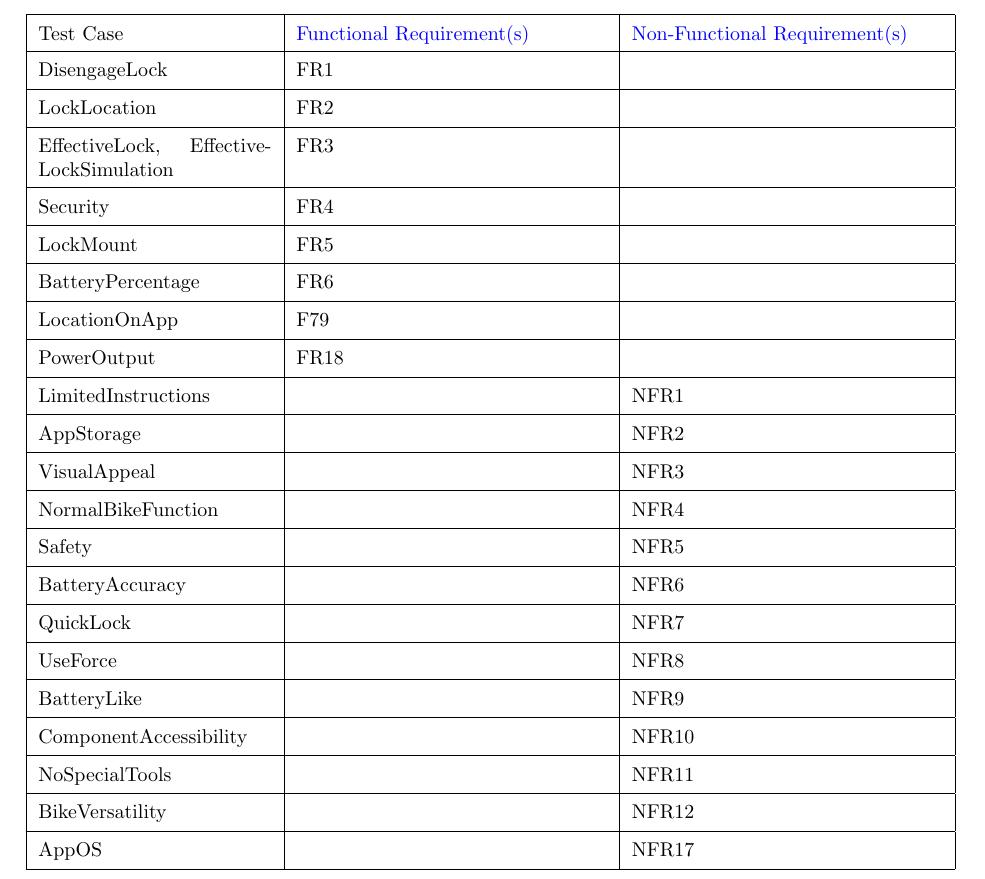
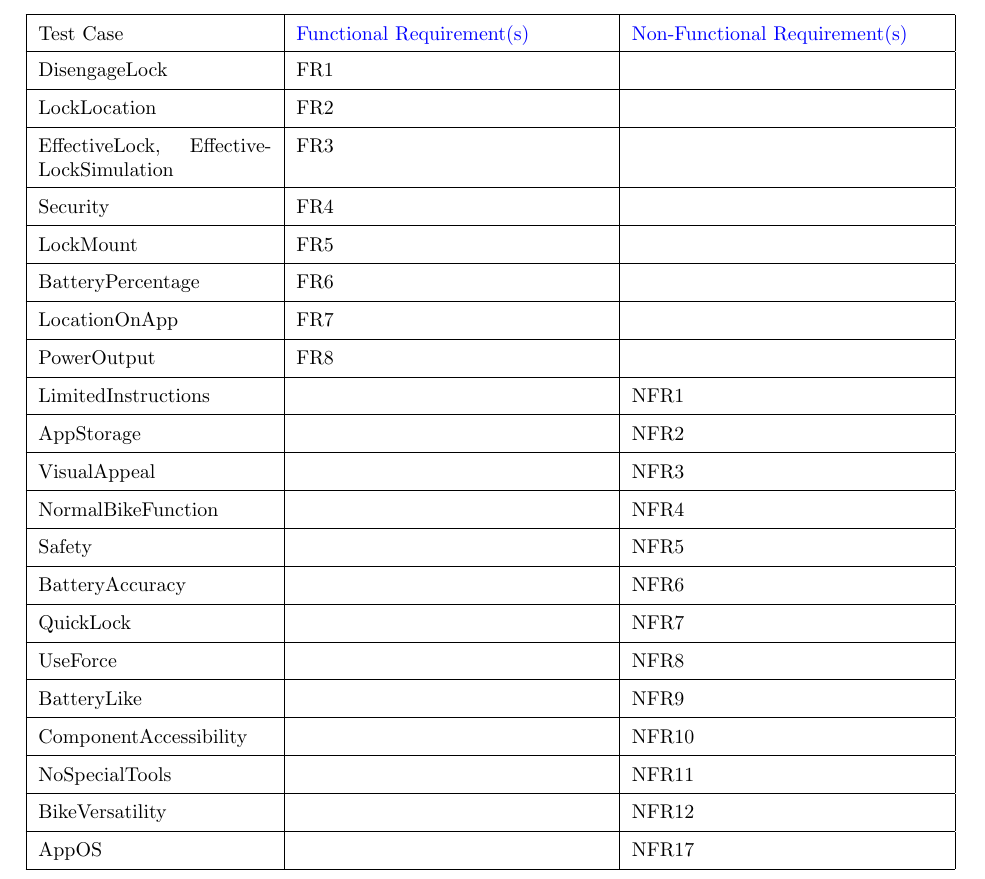
Before and after one commit to NevoAbigail/Capstone, a LaTeX document (docs/VnVPlan/VnVPlan.tex): part of page 21 of 25, cut so that both start at the same text. Compiled offline with pdfLaTeX.

Commit message:
Fixing req changes

```diff
--- a/docs/VnVPlan/VnVPlan.tex
+++ b/docs/VnVPlan/VnVPlan.tex
@@ -579,9 +581,9 @@ How the test will be performed: Perform the input condition and observe outcome
   \hline
  BatteryPercentage & FR6 &  \\
   \hline
- LocationOnApp & F79 &  \\
+ LocationOnApp & FR7 &  \\
   \hline
- PowerOutput & FR18 &  \\
+ PowerOutput & FR8 &  \\
   \hline
  LimitedInstructions & & NFR1 \\
  \hline
```
Also changed, not shown: docs/VnVPlan/VnVPlan.pdf, docs/VnVPlan/VnVPlan.tex (2 more changed lines).
